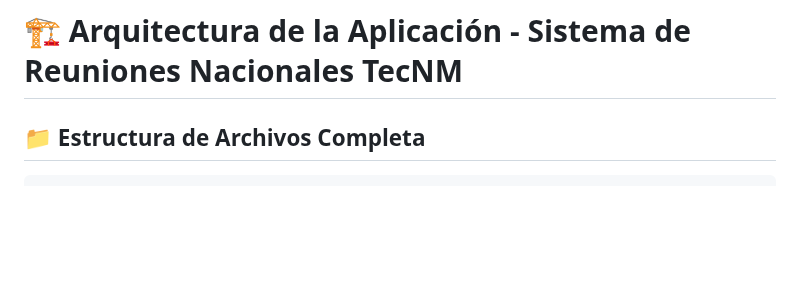
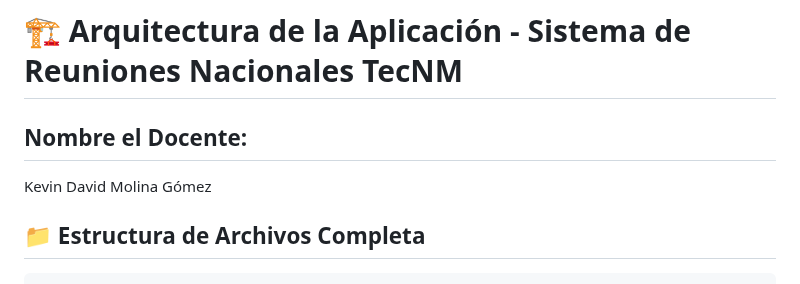
Before and after one commit to dakedroid/django-sistema-reuniones, a Markdown page: README.md, the part around the change. GitHub-like rendering; blank space fills up the shorter version.

```diff
--- a/README.md
+++ b/README.md
@@ -1,4 +1,7 @@
 # 🏗️ Arquitectura de la Aplicación - Sistema de Reuniones Nacionales TecNM
+
+## Nombre el Docente:
+Kevin David Molina Gómez
 
 ## 📁 Estructura de Archivos Completa
 
```
